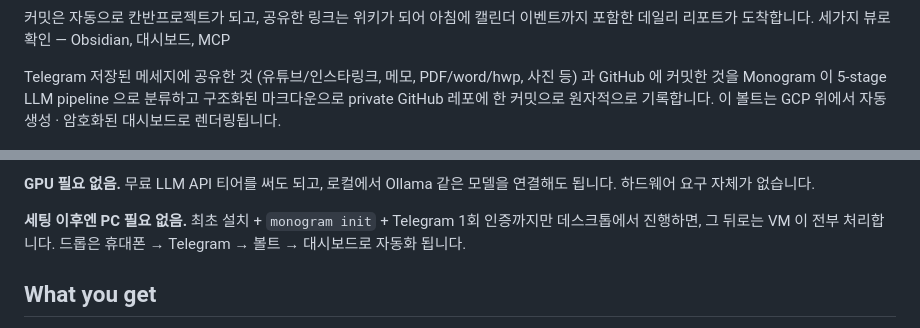
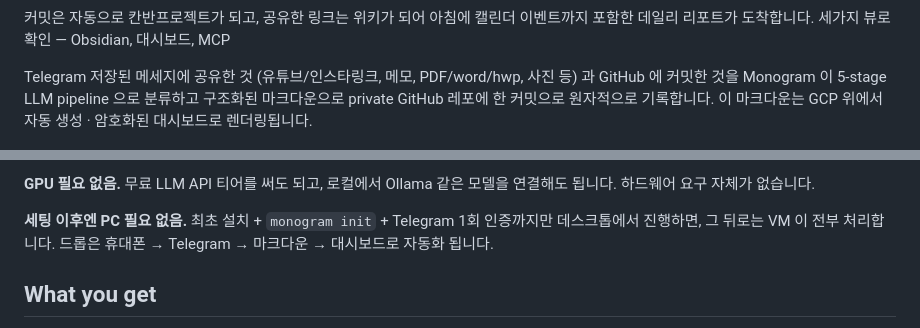
Before and after one commit to HarimxChoi/monogram, a Markdown page: README.ko.md, 2 parts joined by grey strips. GitHub-like rendering.

```diff
--- a/README.ko.md
+++ b/README.ko.md
@@ -16,7 +16,7 @@
 Telegram 저장된 메세지에 공유한 것 (유튜브/인스타링크, 메모,
 PDF/word/hwp, 사진 등) 과 GitHub 에 커밋한 것을
 Monogram 이 5-stage LLM pipeline 으로 분류하고 구조화된 마크다운으로
-private GitHub 레포에 한 커밋으로 원자적으로 기록합니다. 이 볼트는
+private GitHub 레포에 한 커밋으로 원자적으로 기록합니다. 이 마크다운는
 GCP 위에서 자동 생성 · 암호화된 대시보드로 렌더링됩니다.
 
 ![Monogram 대시보드 — projects, wiki, life recent, commits](docs/images/dashboard.png)
@@ -160,7 +160,7 @@ Ollama 같은 모델을 연결해도 됩니다. 하드웨어 요구 자체가
 
 **세팅 이후엔 PC 필요 없음.** 최초 설치 + `monogram init` +
 Telegram 1회 인증까지만 데스크톱에서 진행하면, 그 뒤로는 VM 이
-전부 처리합니다. 드롭은 휴대폰 → Telegram → 볼트 → 대시보드로
+전부 처리합니다. 드롭은 휴대폰 → Telegram → 마크다운 → 대시보드로
 자동화 됩니다.
 
 ## What you get
```
Also changed, not shown: other parts of README.ko.md (+8 -8 lines).
